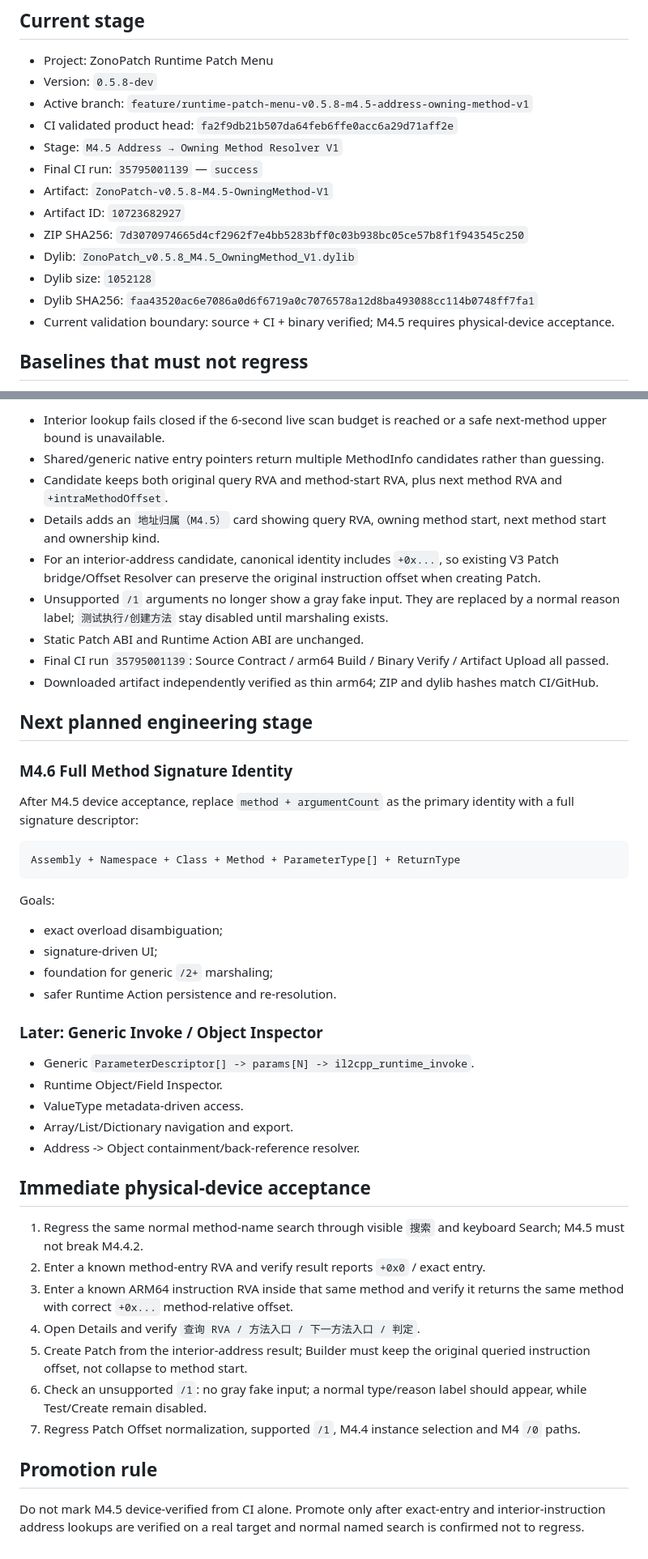
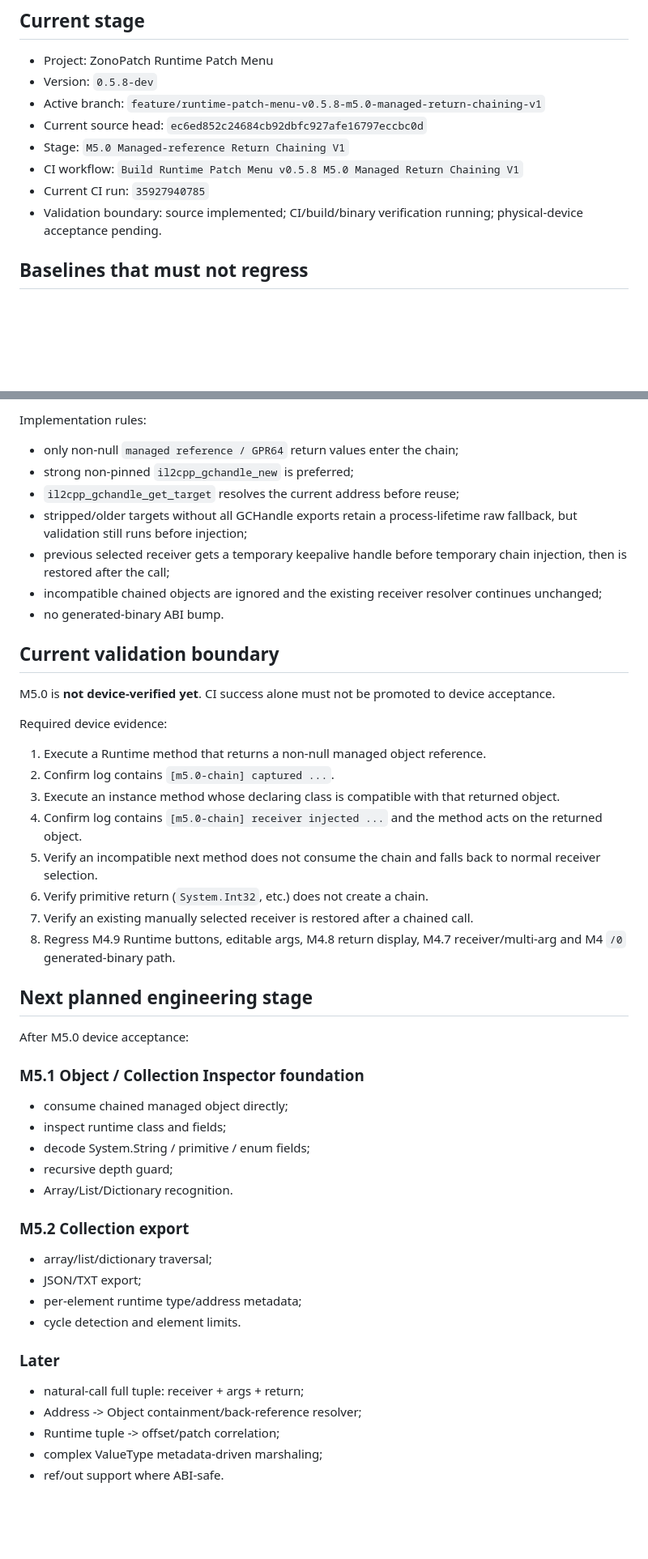
Before and after one commit to a7987083/UnitXP_SP3-Moonstone, a Markdown page: ROADMAP.md, 2 parts joined by grey strips. Shown at 81% size. Drawn GitHub-style; blank space fills up the shorter version.

Commit message:
docs(m5.0): refresh roadmap for managed return chaining

````diff
--- a/ROADMAP.md
+++ b/ROADMAP.md
@@ -4,17 +4,12 @@
 
 - Project: ZonoPatch Runtime Patch Menu
 - Version: `0.5.8-dev`
-- Active branch: `feature/runtime-patch-menu-v0.5.8-m4.5-address-owning-method-v1`
-- CI validated product head: `fa2f9db21b507da64feb6ffe0acc6a29d71aff2e`
-- Stage: `M4.5 Address → Owning Method Resolver V1`
-- Final CI run: `35795001139` — `success`
-- Artifact: `ZonoPatch-v0.5.8-M4.5-OwningMethod-V1`
-- Artifact ID: `10723682927`
-- ZIP SHA256: `7d3070974665d4cf2962f7e4bb5283bff0c03b938bc05ce57b8f1f943545c250`
-- Dylib: `ZonoPatch_v0.5.8_M4.5_OwningMethod_V1.dylib`
-- Dylib size: `1052128`
-- Dylib SHA256: `faa43520ac6e7086a0d6f6719a0c7076578a12d8ba493088cc114b0748ff7fa1`
-- Current validation boundary: source + CI + binary verified; M4.5 requires physical-device acceptance.
+- Active branch: `feature/runtime-patch-menu-v0.5.8-m5.0-managed-return-chaining-v1`
+- Current source head: `ec6ed852c24684cb92dbfc927afe16797eccbc0d`
+- Stage: `M5.0 Managed-reference Return Chaining V1`
+- CI workflow: `Build Runtime Patch Menu v0.5.8 M5.0 Managed Return Chaining V1`
+- Current CI run: `35927940785`
+- Validation boundary: source implemented; CI/build/binary verification running; physical-device acceptance pending.
 
 ## Baselines that must not regress
 
@@ -90,50 +82,53 @@ methodStart <= targetRVA < nextKnownMethodStart
 ```
 
-- Interior lookup fails closed if the 6-second live scan budget is reached or a safe next-method upper bound is unavailable.
-- Shared/generic native entry pointers return multiple MethodInfo candidates rather than guessing.
-- Candidate keeps both original query RVA and method-start RVA, plus next method RVA and `+intraMethodOffset`.
-- Details adds an `地址归属（M4.5）` card showing query RVA, owning method start, next method start and ownership kind.
-- For an interior-address candidate, canonical identity includes `+0x...`, so existing V3 Patch bridge/Offset Resolver can preserve the original instruction offset when creating Patch.
-- Unsupported `/1` arguments no longer show a gray fake input. They are replaced by a normal reason label; `测试执行/创建方法` stay disabled until marshaling exists.
-- Static Patch ABI and Runtime Action ABI are unchanged.
-- Final CI run `35795001139`: Source Contract / arm64 Build / Binary Verify / Artifact Upload all passed.
-- Downloaded artifact independently verified as thin arm64; ZIP and dylib hashes match CI/GitHub.
+Implementation rules:
+
+- only non-null `managed reference / GPR64` return values enter the chain;
+- strong non-pinned `il2cpp_gchandle_new` is preferred;
+- `il2cpp_gchandle_get_target` resolves the current address before reuse;
+- stripped/older targets without all GCHandle exports retain a process-lifetime raw fallback, but validation still runs before injection;
+- previous selected receiver gets a temporary keepalive handle before temporary chain injection, then is restored after the call;
+- incompatible chained objects are ignored and the existing receiver resolver continues unchanged;
+- no generated-binary ABI bump.
+
+## Current validation boundary
+
+M5.0 is **not device-verified yet**. CI success alone must not be promoted to device acceptance.
+
+Required device evidence:
+
+1. Execute a Runtime method that returns a non-null managed object reference.
+2. Confirm log contains `[m5.0-chain] captured ...`.
+3. Execute an instance method whose declaring class is compatible with that returned object.
+4. Confirm log contains `[m5.0-chain] receiver injected ...` and the method acts on the returned object.
+5. Verify an incompatible next method does not consume the chain and falls back to normal receiver selection.
+6. Verify primitive return (`System.Int32`, etc.) does not create a chain.
+7. Verify an existing manually selected receiver is restored after a chained call.
+8. Regress M4.9 Runtime buttons, editable args, M4.8 return display, M4.7 receiver/multi-arg and M4 `/0` generated-binary path.
 
 ## Next planned engineering stage
 
-### M4.6 Full Method Signature Identity
+After M5.0 device acceptance:
 
-After M4.5 device acceptance, replace `method + argumentCount` as the primary identity with a full signature descriptor:
+### M5.1 Object / Collection Inspector foundation
 
-```text
-Assembly + Namespace + Class + Method + ParameterType[] + ReturnType
-```
+- consume chained managed object directly;
+- inspect runtime class and fields;
+- decode System.String / primitive / enum fields;
+- recursive depth guard;
+- Array/List/Dictionary recognition.
 
-Goals:
+### M5.2 Collection export
 
-- exact overload disambiguation;
-- signature-driven UI;
-- foundation for generic `/2+` marshaling;
-- safer Runtime Action persistence and re-resolution.
+- array/list/dictionary traversal;
+- JSON/TXT export;
+- per-element runtime type/address metadata;
+- cycle detection and element limits.
 
-### Later: Generic Invoke / Object Inspector
+### Later
 
-- Generic `ParameterDescriptor[] -> params[N] -> il2cpp_runtime_invoke`.
-- Runtime Object/Field Inspector.
-- ValueType metadata-driven access.
-- Array/List/Dictionary navigation and export.
-- Address -> Object containment/back-reference resolver.
-
-## Immediate physical-device acceptance
-
-1. Regress the same normal method-name search through visible `搜索` and keyboard Search; M4.5 must not break M4.4.2.
-2. Enter a known method-entry RVA and verify result reports `+0x0` / exact entry.
-3. Enter a known ARM64 instruction RVA inside that same method and verify it returns the same method with correct `+0x...` method-relative offset.
-4. Open Details and verify `查询 RVA / 方法入口 / 下一方法入口 / 判定`.
-5. Create Patch from the interior-address result; Builder must keep the original queried instruction offset, not collapse to method start.
-6. Check an unsupported `/1`: no gray fake input; a normal type/reason label should appear, while Test/Create remain disabled.
-7. Regress Patch Offset normalization, supported `/1`, M4.4 instance selection and M4 `/0` paths.
-
-## Promotion rule
-
-Do not mark M4.5 device-verified from CI alone. Promote only after exact-entry and interior-instruction address lookups are verified on a real target and normal named search is confirmed not to regress.
+- natural-call full tuple: receiver + args + return;
+- Address -> Object containment/back-reference resolver;
+- Runtime tuple -> offset/patch correlation;
+- complex ValueType metadata-driven marshaling;
+- ref/out support where ABI-safe.
````
Also changed, not shown: other parts of ROADMAP.md (+36 -39 lines).
